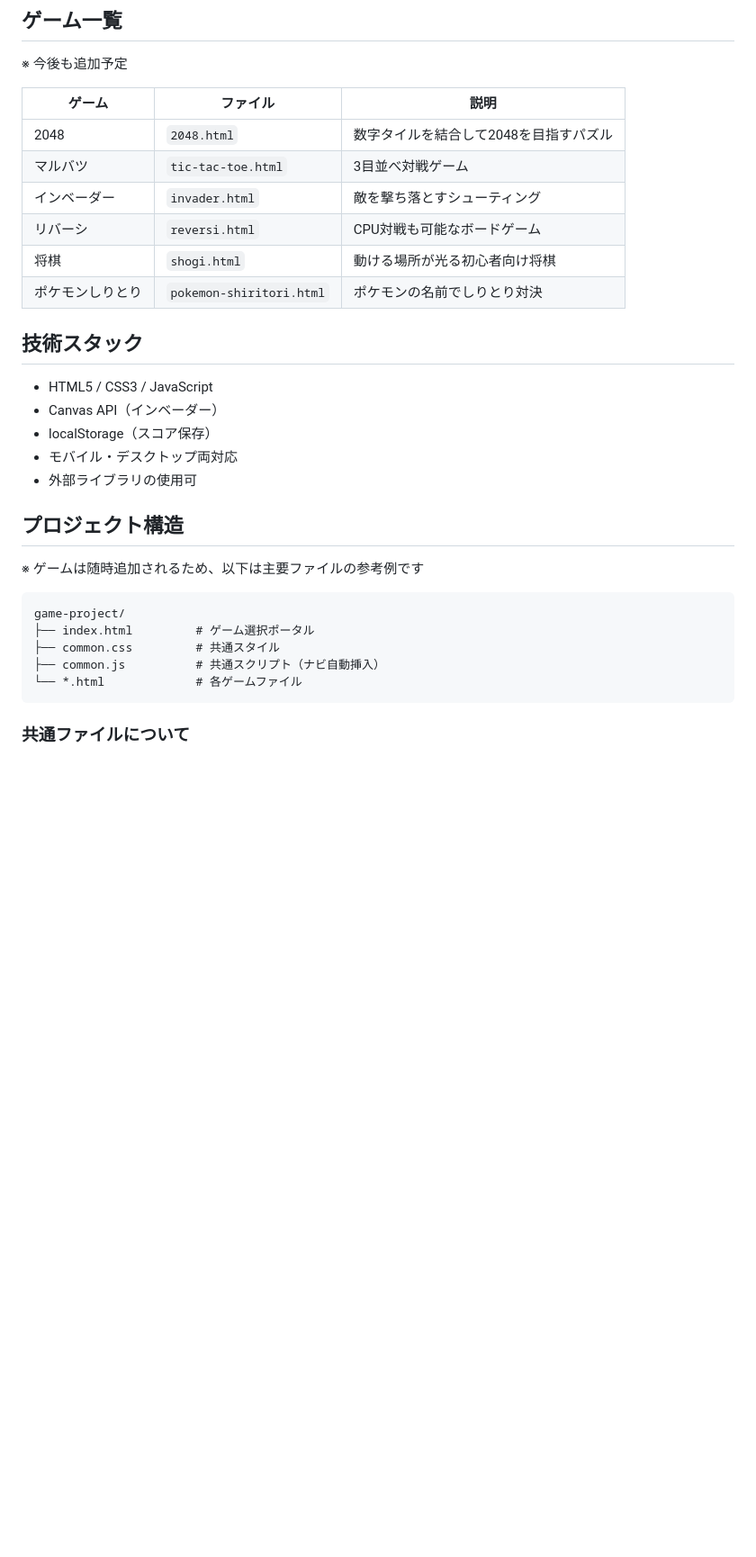
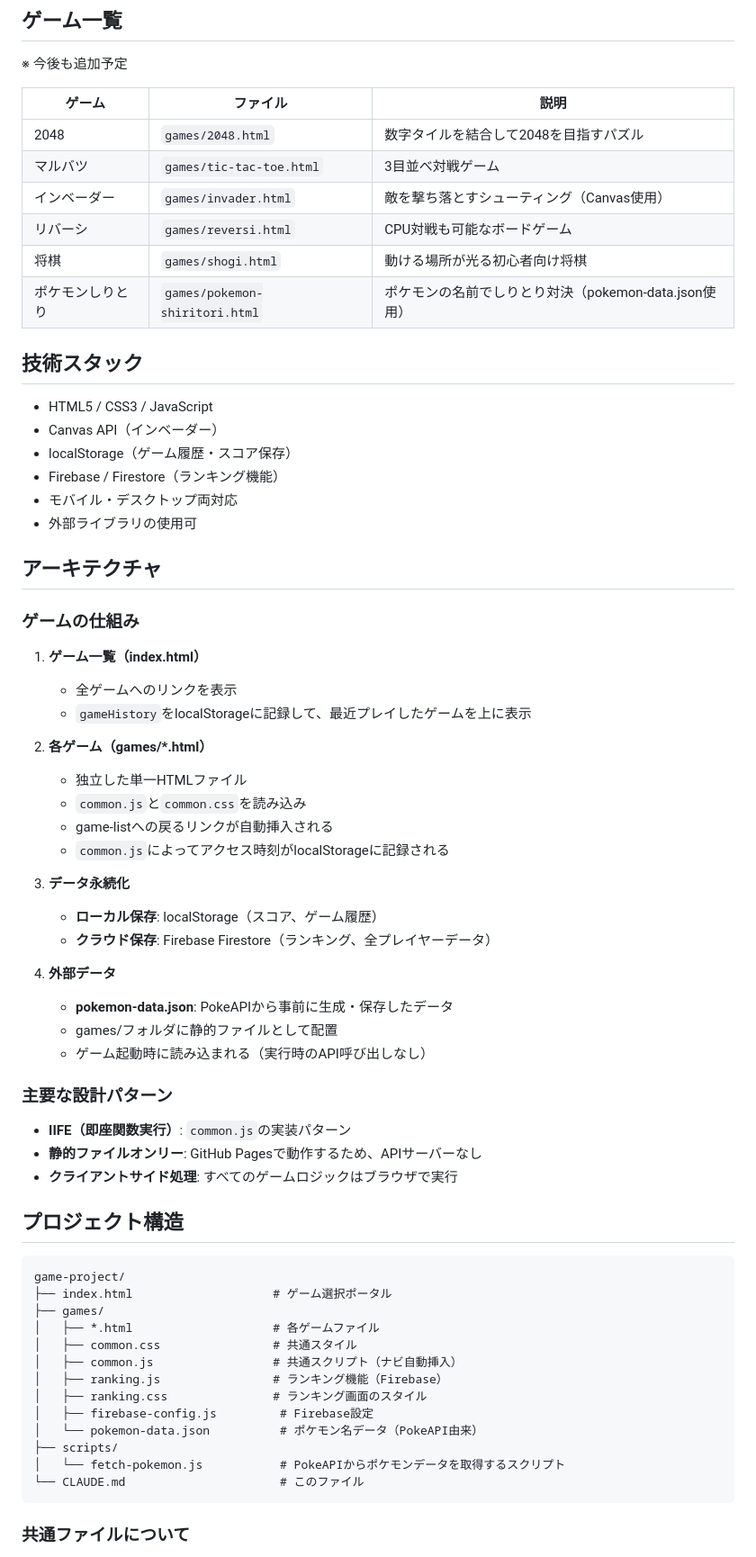
Before and after one commit to kiyohero/game-project, a Markdown page: CLAUDE.md, the part around one of its changes. Shown at 90% size. GitHub-like rendering; blank space fills up the shorter version.

Commit message:
Improve CLAUDE.md with architecture details and development instructions
Added:
- Architecture section explaining game flow, data persistence, and design patterns
- Updated project structure showing actual /games directory layout
- Firebase and ranking system documentation
- Pokemon data management with fetch-pokemon.js details
- Local development section with server setup and data update commands
- Clarified file paths and common file usage

This provides future Claude instances with comprehensive context about:
- How games are structured and interact with common files
- Data persistence patterns (localStorage + Firestore)
- How to run and test locally
- How to maintain Pokemon data from PokeAPI
- High-level architecture needed for productive development

https://claude.ai/code/session_01KY6rX9q7uzAFLHhFA2LjsZ

````diff
--- a/CLAUDE.md
+++ b/CLAUDE.md
@@ -24,31 +24,67 @@
 
 | ゲーム | ファイル | 説明 |
 |--------|----------|------|
-| 2048 | `2048.html` | 数字タイルを結合して2048を目指すパズル |
-| マルバツ | `tic-tac-toe.html` | 3目並べ対戦ゲーム |
-| インベーダー | `invader.html` | 敵を撃ち落とすシューティング |
-| リバーシ | `reversi.html` | CPU対戦も可能なボードゲーム |
-| 将棋 | `shogi.html` | 動ける場所が光る初心者向け将棋 |
-| ポケモンしりとり | `pokemon-shiritori.html` | ポケモンの名前でしりとり対決 |
+| 2048 | `games/2048.html` | 数字タイルを結合して2048を目指すパズル |
+| マルバツ | `games/tic-tac-toe.html` | 3目並べ対戦ゲーム |
+| インベーダー | `games/invader.html` | 敵を撃ち落とすシューティング（Canvas使用） |
+| リバーシ | `games/reversi.html` | CPU対戦も可能なボードゲーム |
+| 将棋 | `games/shogi.html` | 動ける場所が光る初心者向け将棋 |
+| ポケモンしりとり | `games/pokemon-shiritori.html` | ポケモンの名前でしりとり対決（pokemon-data.json使用） |
 
 ## 技術スタック
 
 - HTML5 / CSS3 / JavaScript
 - Canvas API（インベーダー）
-- localStorage（スコア保存）
+- localStorage（ゲーム履歴・スコア保存）
+- Firebase / Firestore（ランキング機能）
 - モバイル・デスクトップ両対応
 - 外部ライブラリの使用可
 
+## アーキテクチャ
+
+### ゲームの仕組み
+
+1. **ゲーム一覧（index.html）**
+   - 全ゲームへのリンクを表示
+   - `gameHistory`をlocalStorageに記録して、最近プレイしたゲームを上に表示
+
+2. **各ゲーム（games/*.html）**
+   - 独立した単一HTMLファイル
+   - `common.js`と`common.css`を読み込み
+   - game-listへの戻るリンクが自動挿入される
+   - `common.js`によってアクセス時刻がlocalStorageに記録される
+
+3. **データ永続化**
+   - **ローカル保存**: localStorage（スコア、ゲーム履歴）
+   - **クラウド保存**: Firebase Firestore（ランキング、全プレイヤーデータ）
+
+4. **外部データ**
+   - **pokemon-data.json**: PokeAPIから事前に生成・保存したデータ
+   - games/フォルダに静的ファイルとして配置
+   - ゲーム起動時に読み込まれる（実行時のAPI呼び出しなし）
+
+### 主要な設計パターン
+
+- **IIFE（即座関数実行）**: `common.js`の実装パターン
+- **静的ファイルオンリー**: GitHub Pagesで動作するため、APIサーバーなし
+- **クライアントサイド処理**: すべてのゲームロジックはブラウザで実行
+
 ## プロジェクト構造
-
-※ ゲームは随時追加されるため、以下は主要ファイルの参考例です
 
 ```
 game-project/
-├── index.html         # ゲーム選択ポータル
-├── common.css         # 共通スタイル
-├── common.js          # 共通スクリプト（ナビ自動挿入）
-└── *.html             # 各ゲームファイル
+├── index.html                    # ゲーム選択ポータル
+├── games/
+│   ├── *.html                    # 各ゲームファイル
+│   ├── common.css                # 共通スタイル
+│   ├── common.js                 # 共通スクリプト（ナビ自動挿入）
+│   ├── ranking.js                # ランキング機能（Firebase）
+│   ├── ranking.css               # ランキング画面のスタイル
+│   ├── firebase-config.js         # Firebase設定
+│   └── pokemon-data.json          # ポケモン名データ（PokeAPI由来）
+├── scripts/
+│   └── fetch-pokemon.js           # PokeAPIからポケモンデータを取得するスクリプト
+└── CLAUDE.md                      # このファイル
 ```
 
 ### 共通ファイルについて
````
Also changed, not shown: other parts of CLAUDE.md (+49 -1 lines).
